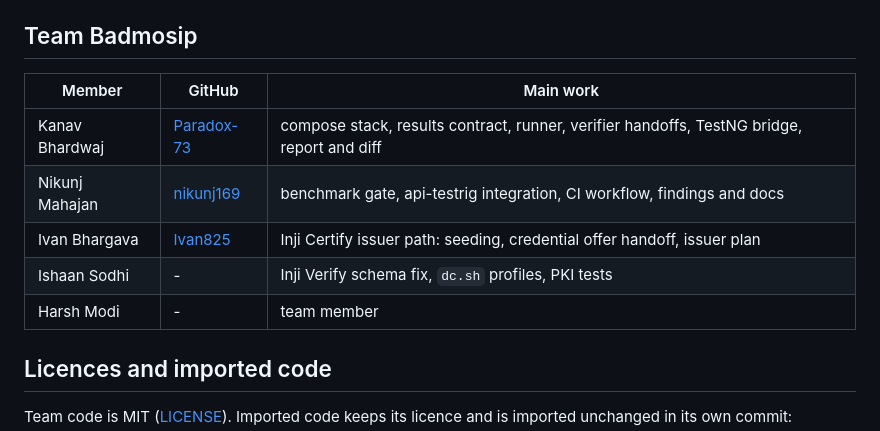
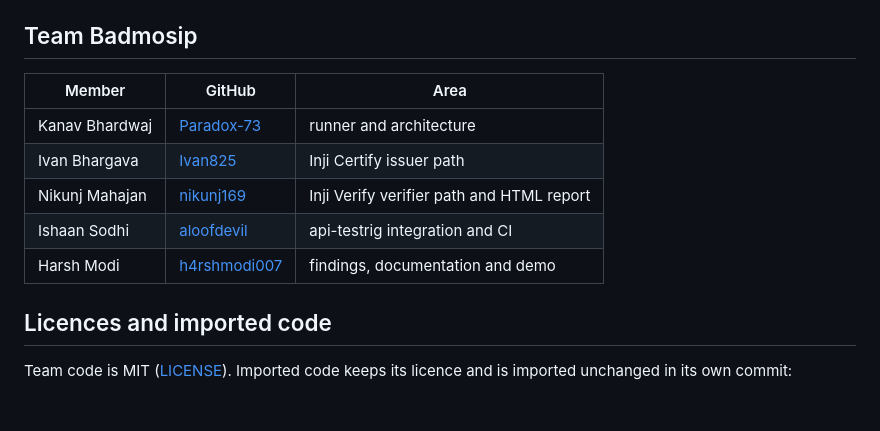
Before and after one commit to Paradox-73/Automated_Conformance_Testing_for_Inji_Certify_and_Inji_Verify, a Markdown page: README.md, the part around the change. GitHub-like rendering; blank space fills up the shorter version.

Commit message:
docs: team table with GitHub handles and areas
Signed-off-by: Paradox_73 <kanavbhardwaj86412a@gmail.com>

```diff
--- a/README.md
+++ b/README.md
@@ -99,13 +99,13 @@ and documentation; one `PASS`, `FAIL` or `SKIP` line each, exit 1 on any failure
 
 ## Team Badmosip
 
-| Member | GitHub | Main work |
+| Member | GitHub | Area |
 |---|---|---|
-| Kanav Bhardwaj | [Paradox-73](https://github.com/Paradox-73) | compose stack, results contract, runner, verifier handoffs, TestNG bridge, report and diff |
-| Nikunj Mahajan | [nikunj169](https://github.com/nikunj169) | benchmark gate, api-testrig integration, CI workflow, findings and docs |
-| Ivan Bhargava | [Ivan825](https://github.com/Ivan825) | Inji Certify issuer path: seeding, credential offer handoff, issuer plan |
-| Ishaan Sodhi | - | Inji Verify schema fix, `dc.sh` profiles, PKI tests |
-| Harsh Modi | - | team member |
+| Kanav Bhardwaj | [Paradox-73](https://github.com/Paradox-73) | runner and architecture |
+| Ivan Bhargava | [Ivan825](https://github.com/Ivan825) | Inji Certify issuer path |
+| Nikunj Mahajan | [nikunj169](https://github.com/nikunj169) | Inji Verify verifier path and HTML report |
+| Ishaan Sodhi | [aloofdevil](https://github.com/aloofdevil) | api-testrig integration and CI |
+| Harsh Modi | [h4rshmodi007](https://github.com/h4rshmodi007) | findings, documentation and demo |
 
 ## Licences and imported code
 
```
